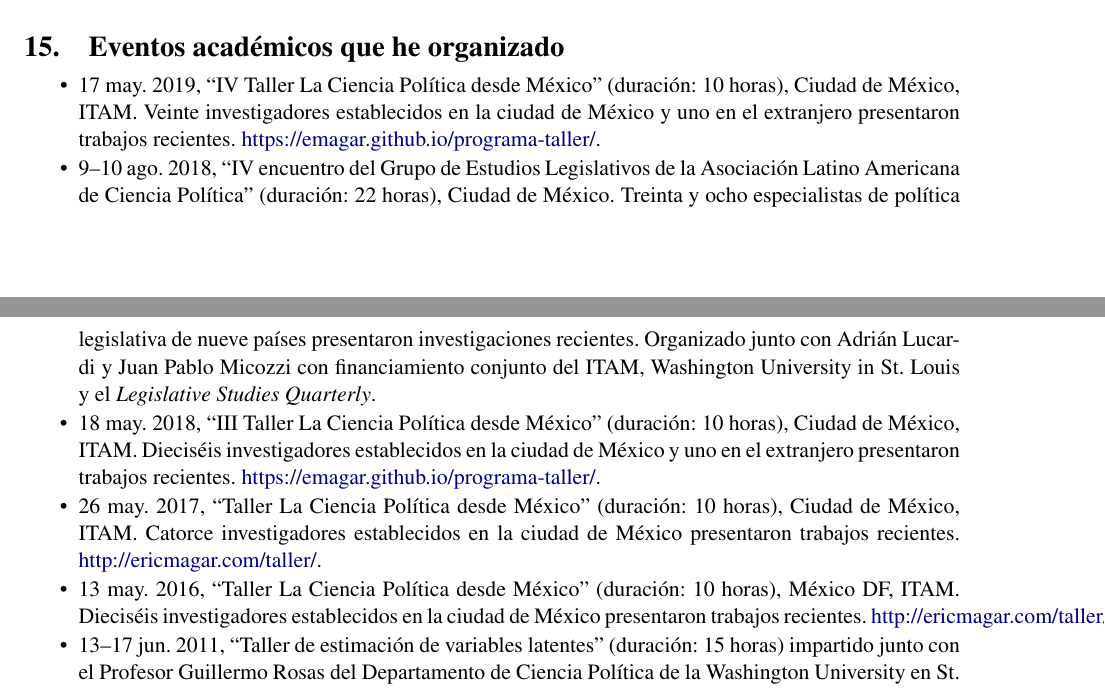
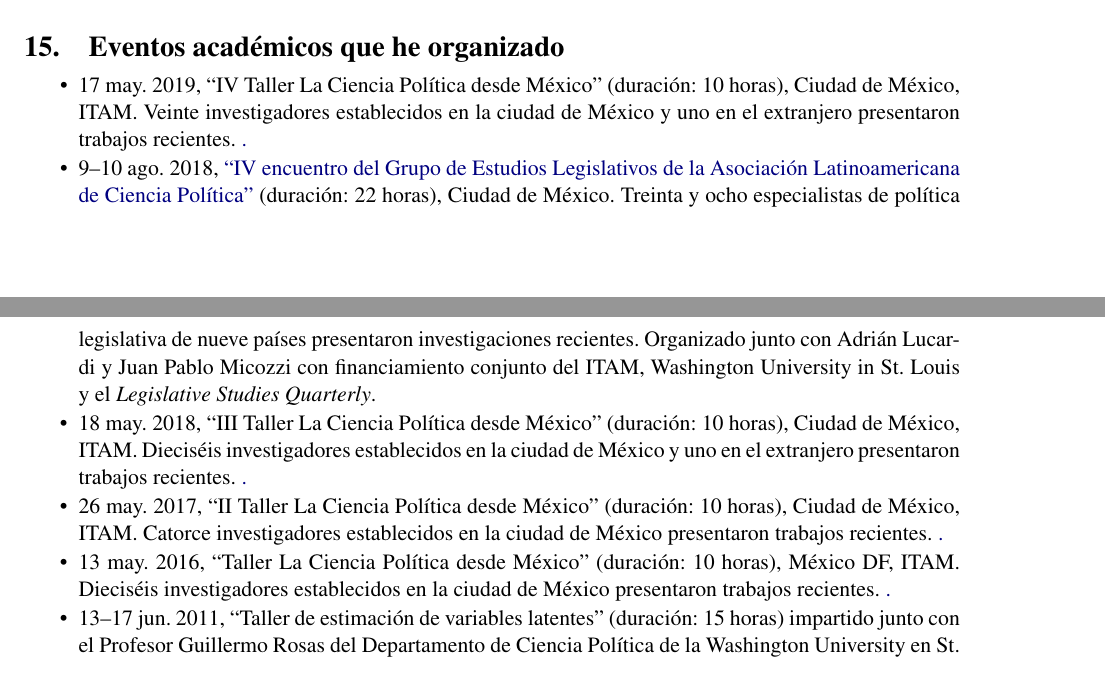
Before and after one commit to emagar/cv, a LaTeX CV (cvEspanol.tex): two parts of pages 11 and 12 of 18, joined at a grey line, cut so that both start at the same text. Compiled offline with pdfLaTeX; the source files are stored in an older character set and shown here as Unicode.

Commit message:
Fixes more broken links

```diff
--- a/cvEspanol.tex
+++ b/cvEspanol.tex
@@ -1199,15 +1199,15 @@ $\approx$ US\$91,000}.}
 
 \begin{itemize}
 
-\item 17 may.\ 2019, ``IV Taller La Ciencia Pol\'itica desde M\'exico'' \condcomment{\boolean{longcv}}{(duraci\'on: 10 horas)}, Ciudad de M{\'e}xico, ITAM. \condcomment{\boolean{longcv}}{Veinte investigadores establecidos en la ciudad de M\'exico y uno en el extranjero presentaron trabajos recientes. \href{http://ericmagar.com/taller/}{https://emagar.github.io/programa-taller/}.}
-
-\item 9--10 ago.\ 2018, ``IV encuentro del Grupo de Estudios Legislativos de la Asociaci\'on Latino Americana de Ciencia Pol\'itica'' \condcomment{\boolean{longcv}}{(duraci\'on: 22 horas)}, Ciudad de M{\'e}xico. \condcomment{\boolean{longcv}}{Treinta y ocho especialistas de pol\'itica legislativa de nueve pa\'ises presentaron investigaciones recientes. Organizado junto con Adri\'an Lucardi y Juan Pablo Micozzi con financiamiento conjunto del ITAM, Washington University in St.\ Louis y el \emph{Legislative Studies Quarterly}.}
-
-\item 18 may.\ 2018, ``III Taller La Ciencia Pol\'itica desde M\'exico'' \condcomment{\boolean{longcv}}{(duraci\'on: 10 horas)}, Ciudad de M{\'e}xico, ITAM. \condcomment{\boolean{longcv}}{Diecis\'eis investigadores establecidos en la ciudad de M\'exico y uno en el extranjero presentaron trabajos recientes. \href{http://ericmagar.com/taller/}{https://emagar.github.io/programa-taller/}.}
-
-\item 26 may.\ 2017, ``Taller La Ciencia Pol\'itica desde M\'exico'' \condcomment{\boolean{longcv}}{(duraci\'on: 10 horas)}, Ciudad de M{\'e}xico, ITAM. \condcomment{\boolean{longcv}}{Catorce investigadores establecidos en la ciudad de M\'exico presentaron trabajos recientes. \href{http://ericmagar.com/taller/}{http://ericmagar.com/taller/}.}
-
-\item 13 may.\ 2016, ``Taller La Ciencia Pol\'itica desde M\'exico'' \condcomment{\boolean{longcv}}{(duraci\'on: 10 horas)}, M{\'e}xico DF, ITAM. \condcomment{\boolean{longcv}}{Diecis\'eis investigadores establecidos en la ciudad de M\'exico presentaron trabajos recientes. \href{http://ericmagar.com/taller/}{http://ericmagar.com/taller/2016/}.}
+\item 17 may.\ 2019, ``IV Taller La Ciencia Pol\'itica desde M\'exico'' \condcomment{\boolean{longcv}}{(duraci\'on: 10 horas)}, Ciudad de M{\'e}xico, ITAM. \condcomment{\boolean{longcv}}{Veinte investigadores establecidos en la ciudad de M\'exico y uno en el extranjero presentaron trabajos recientes. \href{https://emagar.github.io/intro-taller/}.}
+
+\item 9--10 ago.\ 2018, \href{https://github.com/emagar/cv/blob/master/evidence/GEL2018Program03eng.pdf}{``IV encuentro del Grupo de Estudios Legislativos de la Asociaci\'on Latinoamericana de Ciencia Pol\'itica''} \condcomment{\boolean{longcv}}{(duraci\'on: 22 horas)}, Ciudad de M{\'e}xico. \condcomment{\boolean{longcv}}{Treinta y ocho especialistas de pol\'itica legislativa de nueve pa\'ises presentaron investigaciones recientes. Organizado junto con Adri\'an Lucardi y Juan Pablo Micozzi con financiamiento conjunto del ITAM, Washington University in St.\ Louis y el \emph{Legislative Studies Quarterly}.}
+
+\item 18 may.\ 2018, ``III Taller La Ciencia Pol\'itica desde M\'exico'' \condcomment{\boolean{longcv}}{(duraci\'on: 10 horas)}, Ciudad de M{\'e}xico, ITAM. \condcomment{\boolean{longcv}}{Diecis\'eis investigadores establecidos en la ciudad de M\'exico y uno en el extranjero presentaron trabajos recientes. \href{https://emagar.github.io/intro-taller/}.}
+
+\item 26 may.\ 2017, ``II Taller La Ciencia Pol\'itica desde M\'exico'' \condcomment{\boolean{longcv}}{(duraci\'on: 10 horas)}, Ciudad de M{\'e}xico, ITAM. \condcomment{\boolean{longcv}}{Catorce investigadores establecidos en la ciudad de M\'exico presentaron trabajos recientes. \href{https://emagar.github.io/intro-taller/}.}
+
+\item 13 may.\ 2016, ``Taller La Ciencia Pol\'itica desde M\'exico'' \condcomment{\boolean{longcv}}{(duraci\'on: 10 horas)}, M{\'e}xico DF, ITAM. \condcomment{\boolean{longcv}}{Diecis\'eis investigadores establecidos en la ciudad de M\'exico presentaron trabajos recientes. \href{https://emagar.github.io/intro-taller/}.}
 
 \item 13--17 jun.\ 2011, ``Taller de estimaci\'on de variables latentes'' \condcomment{\boolean{longcv}}{(duraci\'on: 15 horas)} impartido junto con el Profesor Guillermo Rosas del Departamento de Ciencia Pol\'itica de la Washington University en St.\ Louis, M{\'e}xico DF, ITAM. \condcomment{\boolean{longcv}}{Esto ha dado lugar a un grupo de investigaci\'on en m\'etodos de investigaci\'on avanzados del que, adem\'as, forman parte Rosario Aguilar Pariente (CIDE) y Luis Estrada Straffon (iniciativa privada), dedicado a repetir este taller todos los veranos con una mayor oferta de cursos.}
 
```
Also changed, not shown: cvEspanol.pdf, evidence/GEL2018Program03eng.pdf (added), cvEspanol.tex (6 more changed lines).
